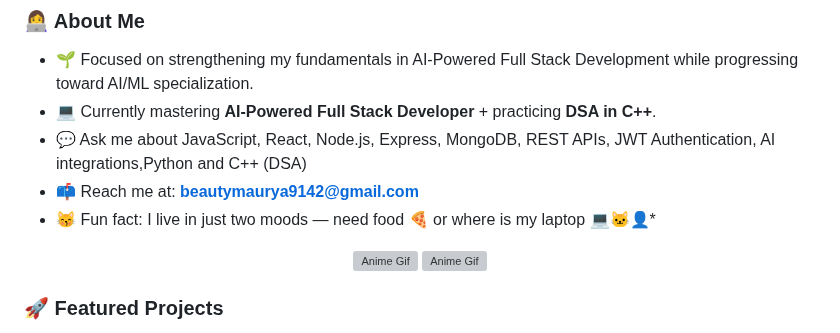
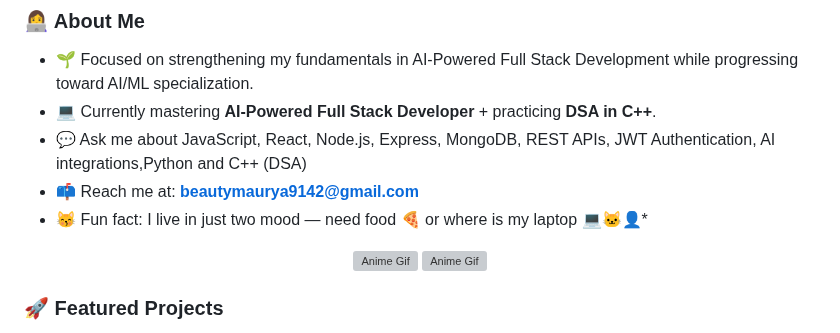
Before and after one commit to BeautyMauryaa/BeautyMauryaa, a Markdown page: README.md, the part around the change. Rendered like a GitHub page; grey boxes are pictures that could not be loaded.

```diff
--- a/README.md
+++ b/README.md
@@ -12,7 +12,7 @@
 - 💻 Currently mastering **AI-Powered Full Stack Developer** + practicing **DSA in C++**.
 - 💬 Ask me about JavaScript, React, Node.js, Express, MongoDB, REST APIs, JWT Authentication, AI integrations,Python and C++ (DSA)
 - 📫 Reach me at: **beautymaurya9142@gmail.com**
-- 😽 Fun fact: I live in just two moods — need food 🍕 or where is my laptop 💻🐱‍👤*
+- 😽 Fun fact: I live in just two mood — need food 🍕 or where is my laptop 💻🐱‍👤*
 
  <p align="center">
 <img src="https://i.pinimg.com/originals/51/8a/fb/518afb1d1cdc07eb7d2b1729f03fe91e.gif" alt="Anime Gif" width="350"/>
```
